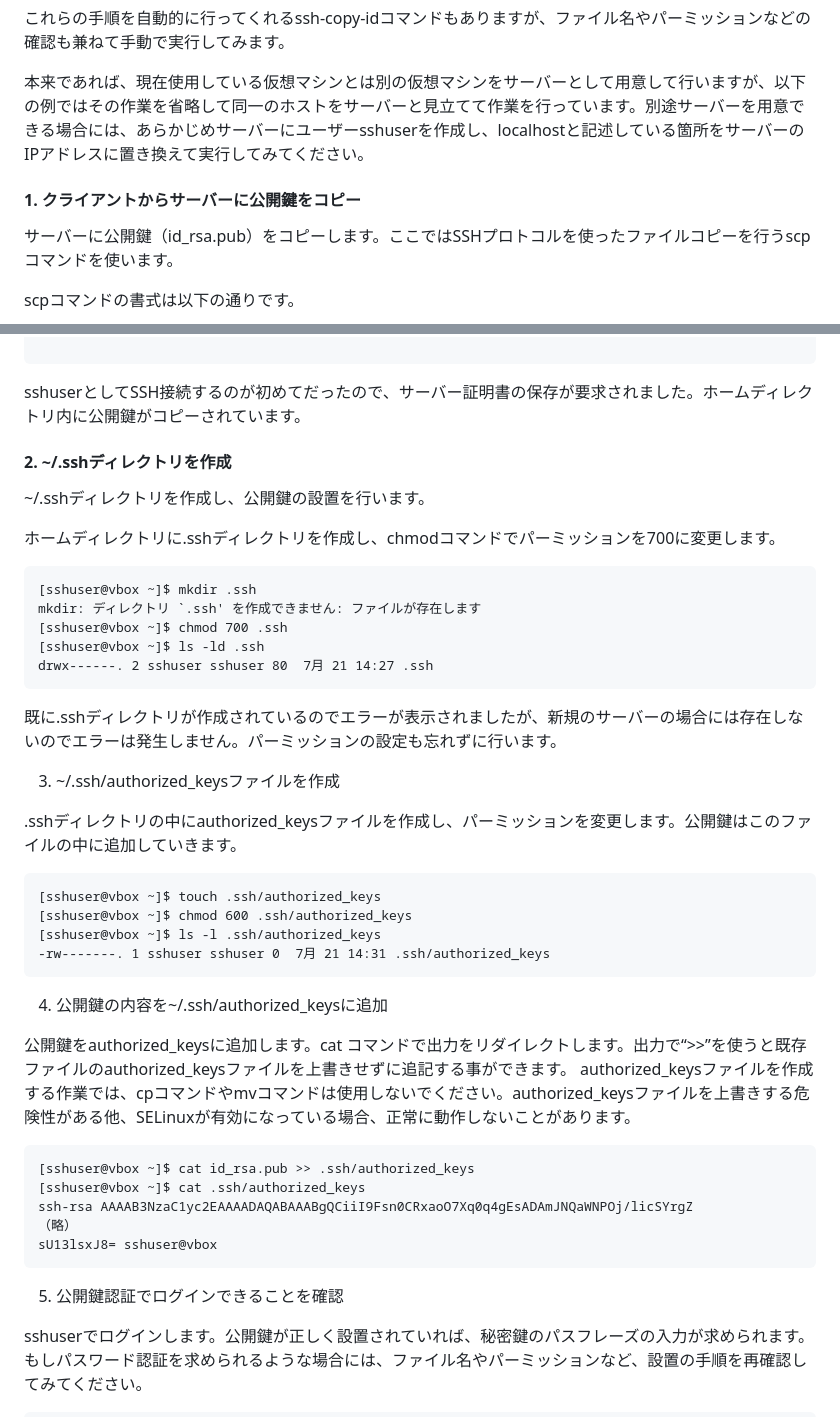
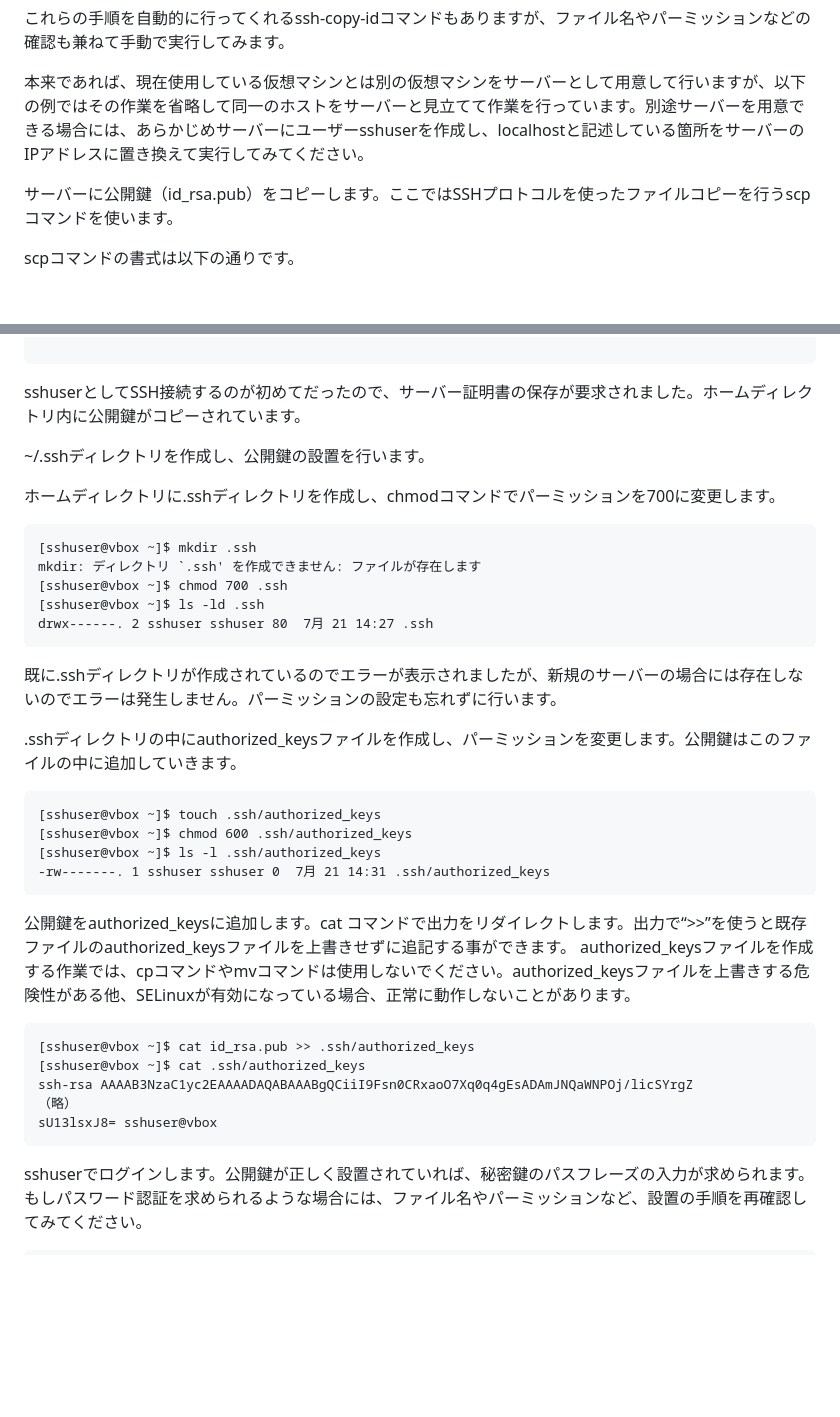
Before and after one commit to lpi-japan/admin-text, a Markdown page: Chapter01.md, 2 parts joined by grey strips. GitHub-like rendering; blank space fills up the shorter version.

Commit message:
数字付き見出しをやめた

````diff
--- a/Chapter01.md
+++ b/Chapter01.md
@@ -992,7 +992,6 @@ drwx------. 2 sshuser sshuser 38  7月 21 14:20 .ssh
 
 本来であれば、現在使用している仮想マシンとは別の仮想マシンをサーバーとして用意して行いますが、以下の例ではその作業を省略して同一のホストをサーバーと見立てて作業を行っています。別途サーバーを用意できる場合には、あらかじめサーバーにユーザーsshuserを作成し、localhostと記述している箇所をサーバーのIPアドレスに置き換えて実行してみてください。
 
-#### 1. クライアントからサーバーに公開鍵をコピー
 サーバーに公開鍵（id_rsa.pub）をコピーします。ここではSSHプロトコルを使ったファイルコピーを行うscpコマンドを使います。
 
 scpコマンドの書式は以下の通りです。
@@ -1019,7 +1018,6 @@ id_rsa.pub
 
 sshuserとしてSSH接続するのが初めてだったので、サーバー証明書の保存が要求されました。ホームディレクトリ内に公開鍵がコピーされています。
 
-#### 2. ~/.sshディレクトリを作成
 \~/.sshディレクトリを作成し、公開鍵の設置を行います。
 
 ホームディレクトリに.sshディレクトリを作成し、chmodコマンドでパーミッションを700に変更します。
@@ -1034,8 +1032,6 @@ drwx------. 2 sshuser sshuser 80  7月 21 14:27 .ssh
 
 既に.sshディレクトリが作成されているのでエラーが表示されましたが、新規のサーバーの場合には存在しないのでエラーは発生しません。パーミッションの設定も忘れずに行います。
 
-3. ~/.ssh/authorized_keysファイルを作成
-
 .sshディレクトリの中にauthorized_keysファイルを作成し、パーミッションを変更します。公開鍵はこのファイルの中に追加していきます。
 
 ```
@@ -1044,8 +1040,6 @@ drwx------. 2 sshuser sshuser 80  7月 21 14:27 .ssh
 [sshuser@vbox ~]$ ls -l .ssh/authorized_keys
 -rw-------. 1 sshuser sshuser 0  7月 21 14:31 .ssh/authorized_keys
 ```
-
-4. 公開鍵の内容を~/.ssh/authorized_keysに追加
 
 公開鍵をauthorized_keysに追加します。cat コマンドで出力をリダイレクトします。出力で“>>”を使うと既存ファイルのauthorized_keysファイルを上書きせずに追記する事ができます。
 authorized_keysファイルを作成する作業では、cpコマンドやmvコマンドは使用しないでください。authorized_keysファイルを上書きする危険性がある他、SELinuxが有効になっている場合、正常に動作しないことがあります。
@@ -1057,8 +1051,6 @@ ssh-rsa AAAAB3NzaC1yc2EAAAADAQABAAABgQCiiI9Fsn0CRxaoO7Xq0q4gEsADAmJNQaWNPOj/licS
 （略）
 sU13lsxJ8= sshuser@vbox
 ```
-
-5. 公開鍵認証でログインできることを確認
 
 sshuserでログインします。公開鍵が正しく設置されていれば、秘密鍵のパスフレーズの入力が求められます。もしパスワード認証を求められるような場合には、ファイル名やパーミッションなど、設置の手順を再確認してみてください。
 
````
